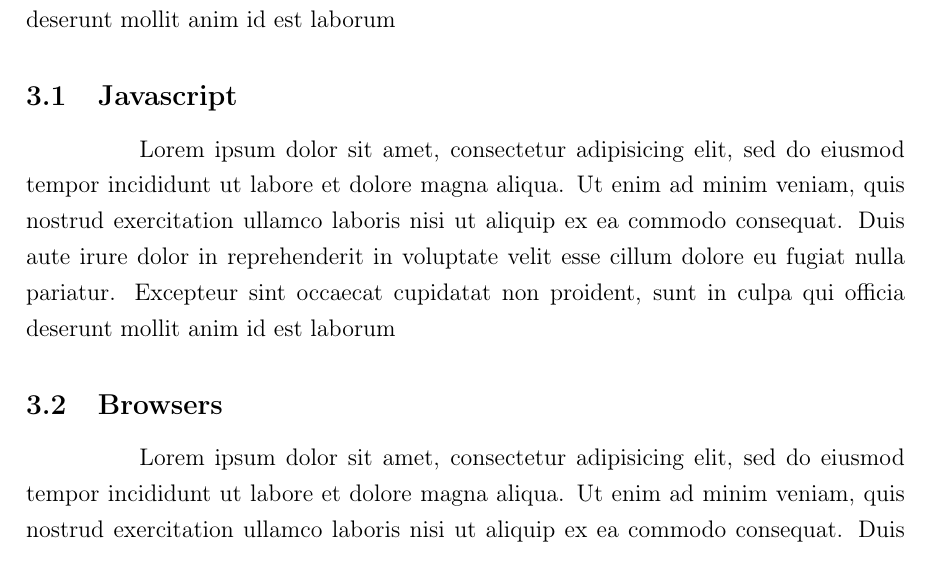
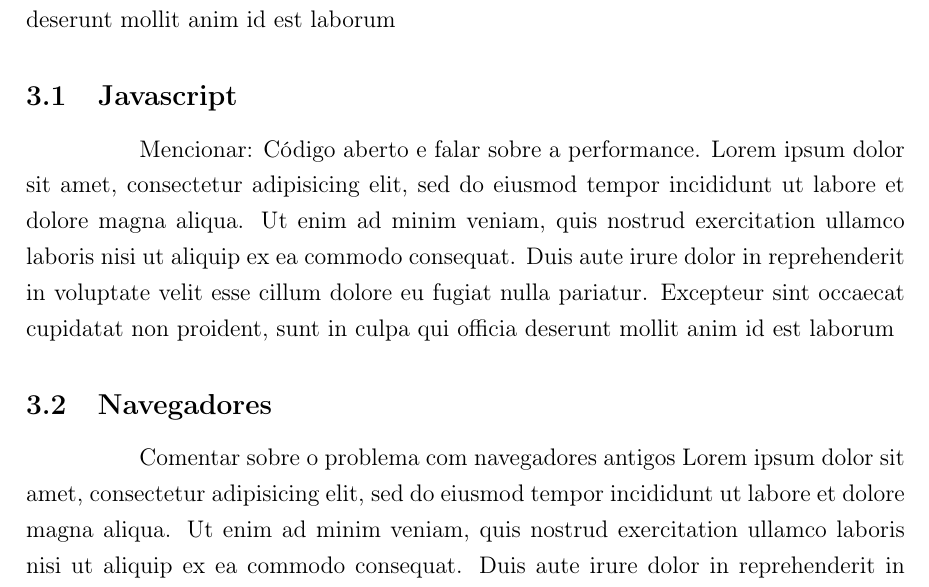
Before and after one commit to PotHix/tcc, a LaTeX thesis (tcc.tex, which reads cap-recursos_vantagens_e_limitacoes.tex): part of page 15 of 21, cut so that both start at the same text. Compiled offline with pdfLaTeX; a LaTeX package or settings file that is missing is left out.

Commit message:
Adicionando algumas notas para saber sobre o que escrever

```diff
--- a/cap-recursos_vantagens_e_limitacoes.tex
+++ b/cap-recursos_vantagens_e_limitacoes.tex
@@ -4,10 +4,12 @@ Lorem ipsum dolor sit amet, consectetur adipisicing elit, sed do eiusmod tempor
 
 \subsection{Javascript}
 
+Mencionar: Código aberto e falar sobre a performance.
 Lorem ipsum dolor sit amet, consectetur adipisicing elit, sed do eiusmod tempor incididunt ut labore et dolore magna aliqua. Ut enim ad minim veniam, quis nostrud exercitation ullamco laboris nisi ut aliquip ex ea commodo consequat. Duis aute irure dolor in reprehenderit in voluptate velit esse cillum dolore eu fugiat nulla pariatur.  Excepteur sint occaecat cupidatat non proident, sunt in culpa qui officia deserunt mollit anim id est laborum
 
-\subsection{Browsers}
+\subsection{Navegadores}
 
+Comentar sobre o problema com navegadores antigos
 Lorem ipsum dolor sit amet, consectetur adipisicing elit, sed do eiusmod tempor incididunt ut labore et dolore magna aliqua. Ut enim ad minim veniam, quis nostrud exercitation ullamco laboris nisi ut aliquip ex ea commodo consequat. Duis aute irure dolor in reprehenderit in voluptate velit esse cillum dolore eu fugiat nulla pariatur.  Excepteur sint occaecat cupidatat non proident, sunt in culpa qui officia deserunt mollit anim id est laborum
 
 \subsection{WebSockets}
```
